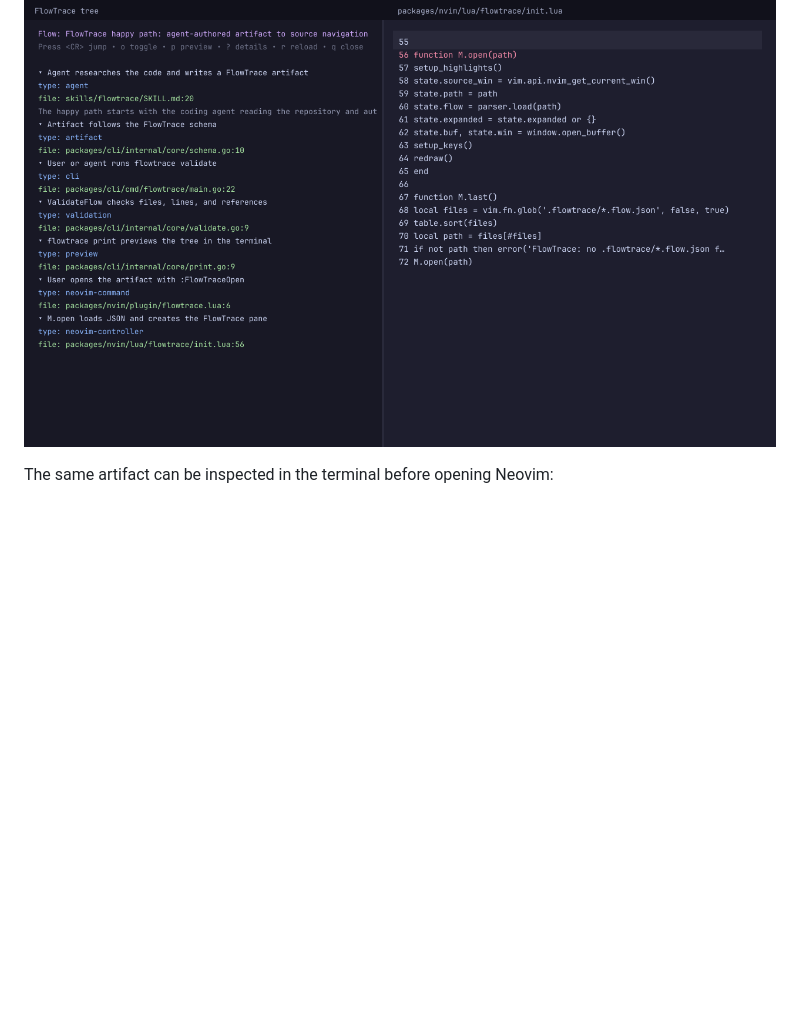
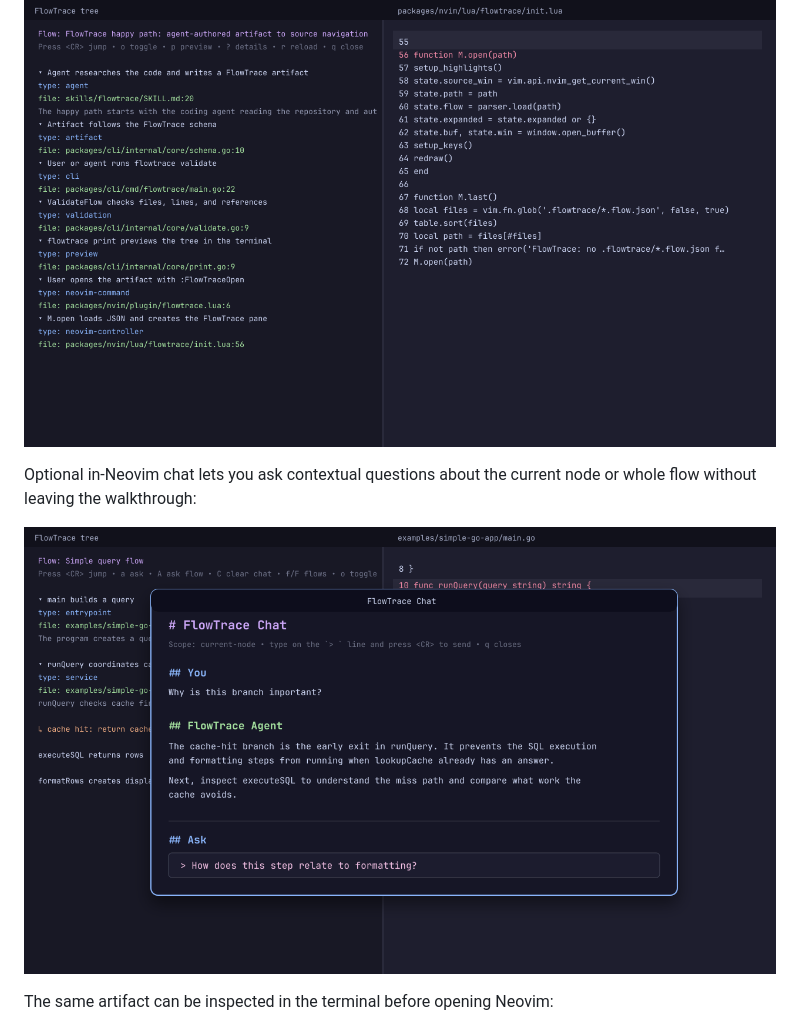
Before and after one commit to ebrakke/flowtrace, a Markdown page: README.md, the part around the change printed below. GitHub-like rendering; pictures changed too: docs/assets/flowtrace-chat.png (added); blank space fills up the shorter version.

Commit message:
Add FlowTrace agent chat

```diff
--- a/README.md
+++ b/README.md
@@ -11,6 +11,10 @@ Status: early public MVP. The CLI intentionally does not call LLM APIs. Use it f
 FlowTrace opens a persistent tree next to the source, with colored metadata and jumpable file anchors:
 
 ![FlowTrace Neovim tree next to source code](docs/assets/flowtrace-neovim.png)
+
+Optional in-Neovim chat lets you ask contextual questions about the current node or whole flow without leaving the walkthrough:
+
+![FlowTrace chat window with inline prompt](docs/assets/flowtrace-chat.png)
 
 The same artifact can be inspected in the terminal before opening Neovim:
 
```
Also changed, not shown: other parts of README.md (+28 -1 lines), docs/agent-chat-plan.md (added, +531 -0 lines), docs/installation.md (+17 -0 lines), 5 other files.
